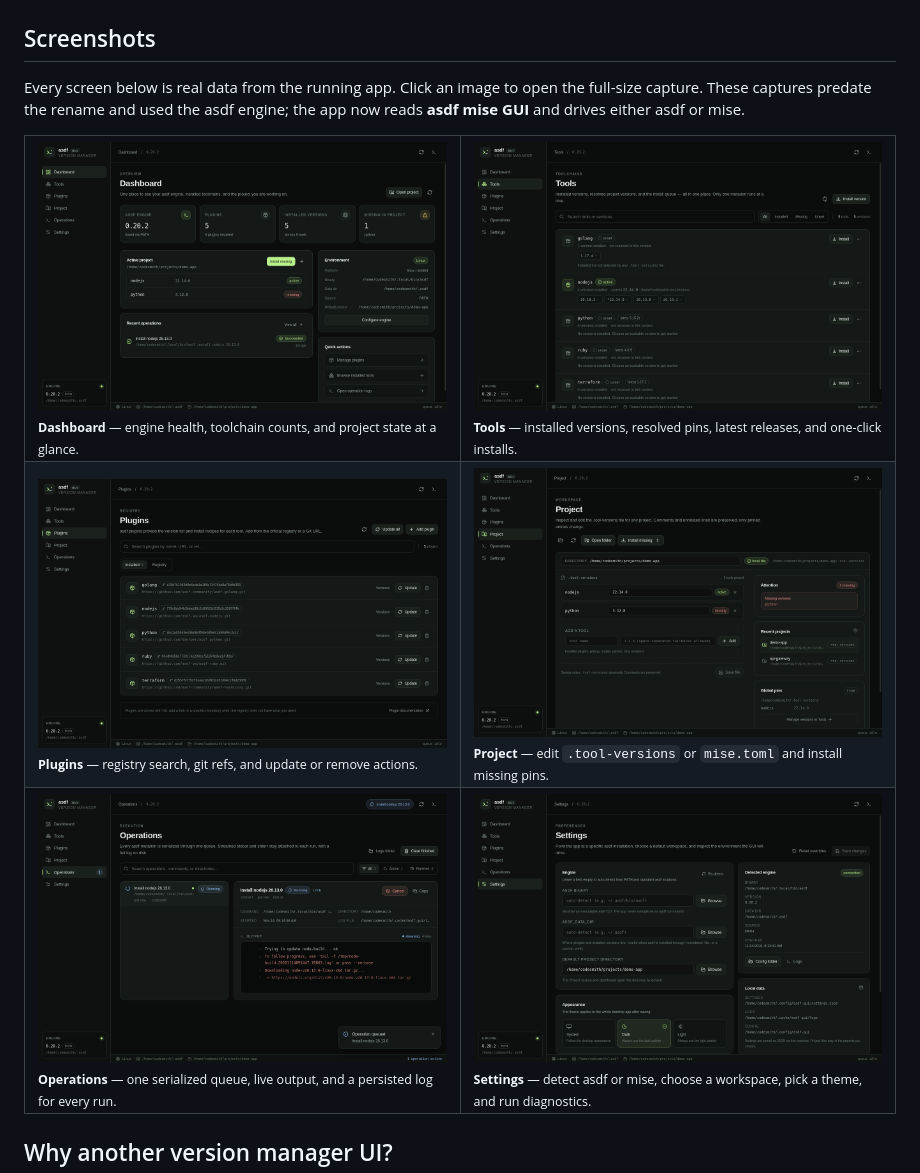
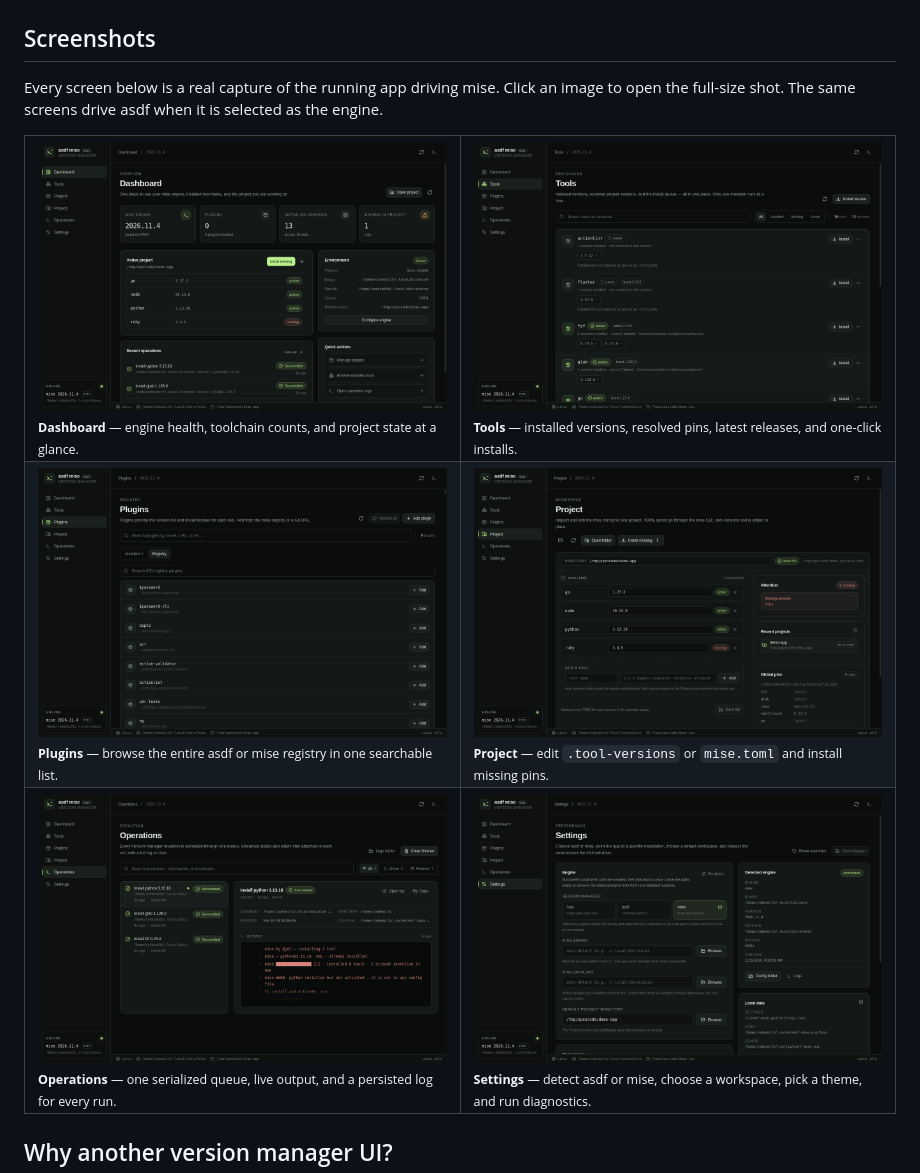
Before and after one commit to AshutoshSajan/asdf-mise-gui, a Markdown page: README.md, the part around one of its changes. GitHub-like rendering; pictures changed too: docs/assets/screenshots/dashboard.png, docs/assets/screenshots/operations.png, docs/assets/screenshots/plugins.png.

Commit message:
docs: refresh screenshots against the renamed mise build
- recapture all six screens at 1280x840 with the asdf mise GUI branding
- show the app driving mise in dark theme with the demo project open
- replace the pre-rename note with the current engine-aware description
- update plugins, project, and operations captions to match the captures

```diff
--- a/README.md
+++ b/README.md
@@ -49,9 +49,9 @@
 
 ## Screenshots
 
-Every screen below is real data from the running app. Click an image to open
-the full-size capture. These captures predate the rename and used the asdf
-engine; the app now reads **asdf mise GUI** and drives either asdf or mise.
+Every screen below is a real capture of the running app driving mise. Click an
+image to open the full-size shot. The same screens drive asdf when it is
+selected as the engine.
 
 <table>
   <tr>
@@ -68,8 +68,8 @@ engine; the app now reads **asdf mise GUI** and drives either asdf or mise.
   </tr>
   <tr>
     <td width="50%" valign="top">
-      <a href="./docs/assets/screenshots/plugins.png"><img src="./docs/assets/screenshots/plugins.png" alt="Plugins screen listing installed plugins with git refs, repository URLs, and version and update actions" width="100%" /></a>
+      <a href="./docs/assets/screenshots/plugins.png"><img src="./docs/assets/screenshots/plugins.png" alt="Plugins screen showing the full searchable mise registry with add actions" width="100%" /></a>
       <br/>
-      <sub><strong>Plugins</strong> — registry search, git refs, and update or remove actions.</sub>
+      <sub><strong>Plugins</strong> — browse the entire asdf or mise registry in one searchable list.</sub>
     </td>
     <td width="50%" valign="top">
```
Also changed, not shown: other parts of README.md (+2 -2 lines).
